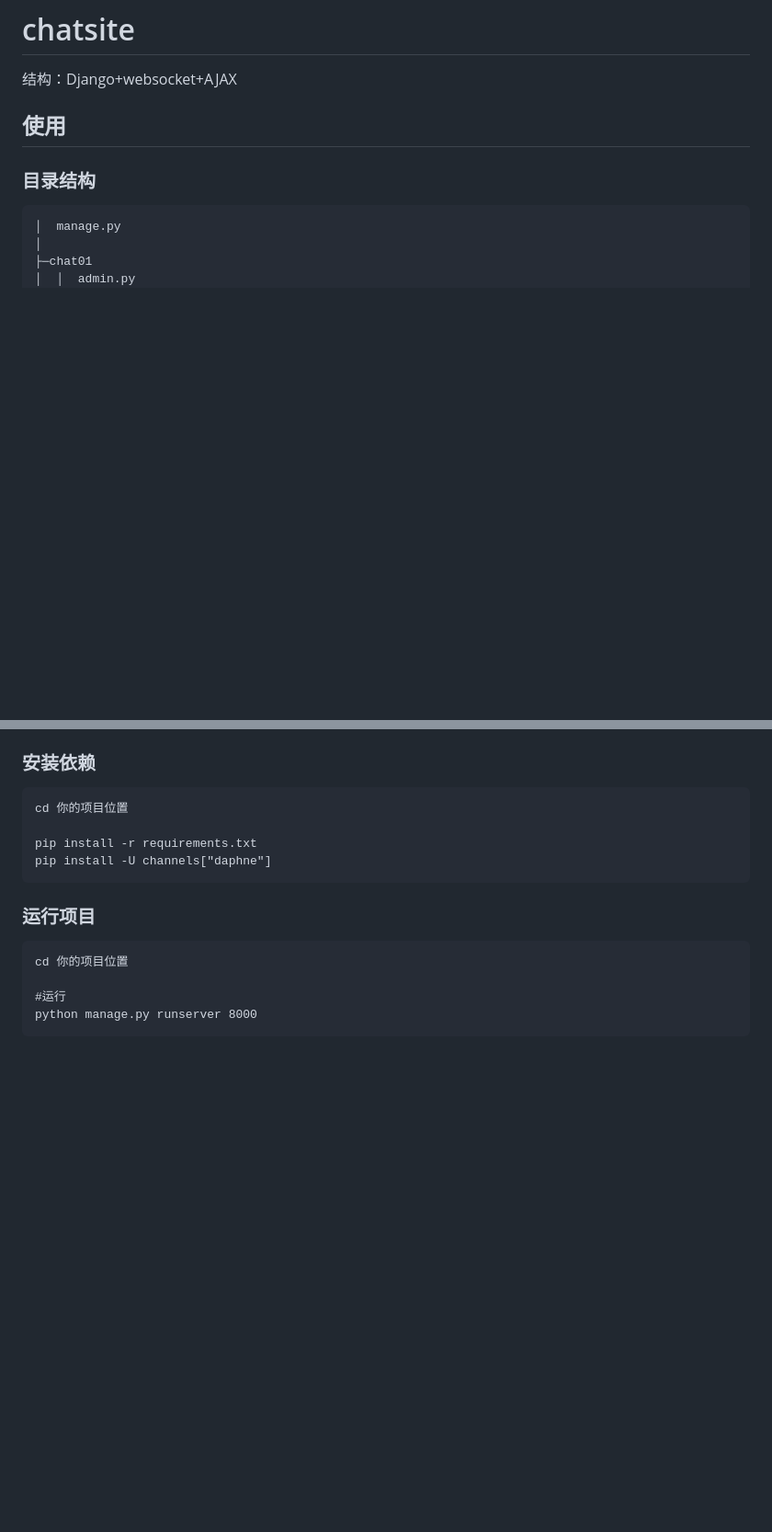
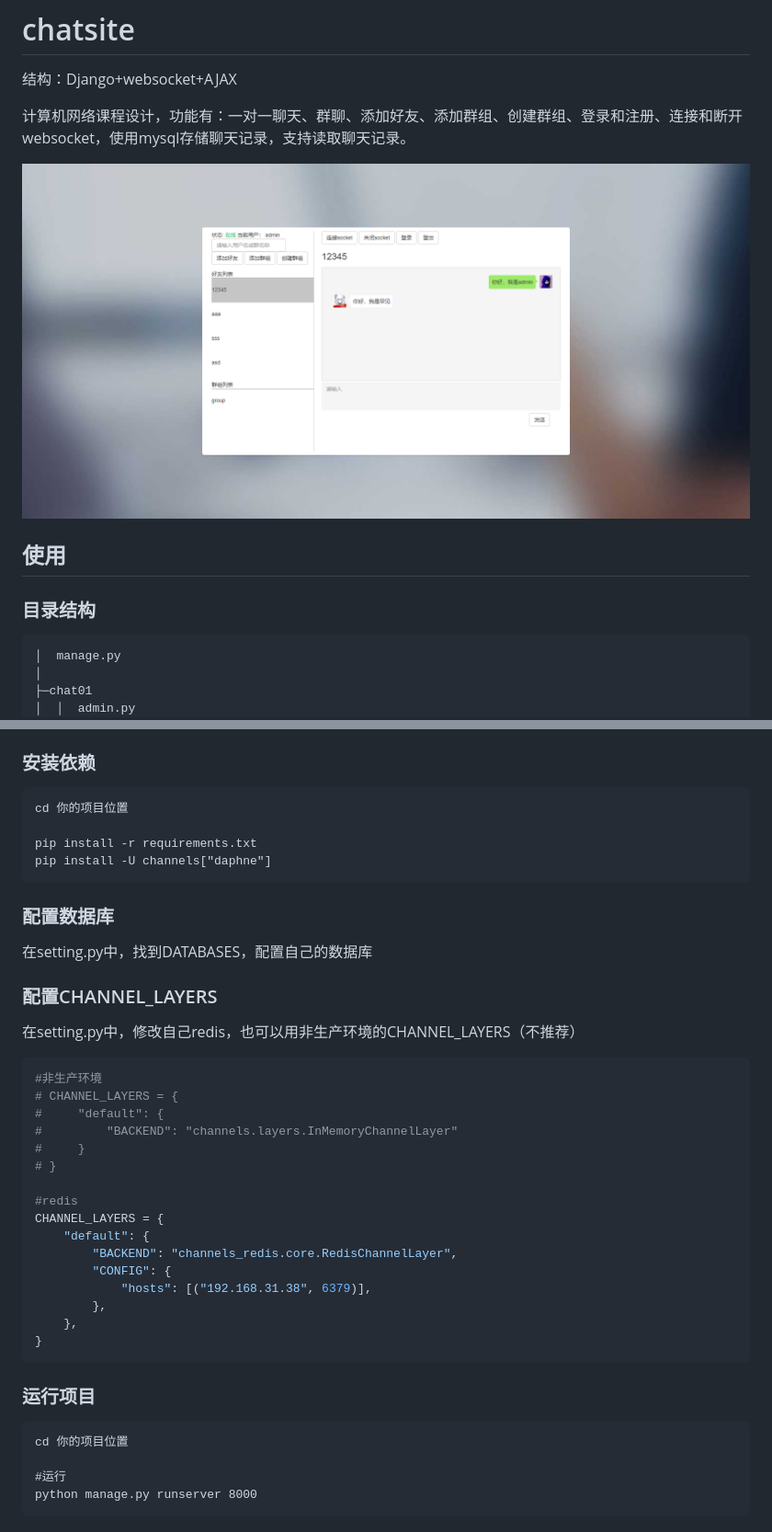
Before and after one commit to Artrajz/chatsite, a Markdown page: README.md, 2 parts joined by grey strips. Shown: that part at 92% size. GitHub-like rendering; pictures changed too: README.assets/image-20221224134234063.png (added); blank space fills up the shorter version.

Commit message:
更新说明

````diff
--- a/README.md
+++ b/README.md
@@ -2,7 +2,9 @@
 
 结构：Django+websocket+AJAX
 
+计算机网络课程设计，功能有：一对一聊天、群聊、添加好友、添加群组、创建群组、登录和注册、连接和断开websocket，使用mysql存储聊天记录，支持读取聊天记录。
 
+![image-20221224134234063](README.assets/image-20221224134234063.png)
 
 ## 使用
 
@@ -93,6 +99,33 @@ pip install -r requirements.txt
 pip install -U channels["daphne"]
 ```
 
+### 配置数据库
+
+在setting.py中，找到DATABASES，配置自己的数据库
+
+### 配置CHANNEL_LAYERS
+
+在setting.py中，修改自己redis，也可以用非生产环境的CHANNEL_LAYERS（不推荐）
+
+```python
+#非生产环境
+# CHANNEL_LAYERS = {
+#     "default": {
+#         "BACKEND": "channels.layers.InMemoryChannelLayer"
+#     }
+# }
+
+#redis
+CHANNEL_LAYERS = {
+    "default": {
+        "BACKEND": "channels_redis.core.RedisChannelLayer",
+        "CONFIG": {
+            "hosts": [("192.168.31.38", 6379)],
+        },
+    },
+}
+```
+
 ### 运行项目
 
 ```
````
Also changed, not shown: other parts of README.md (+13 -9 lines).
